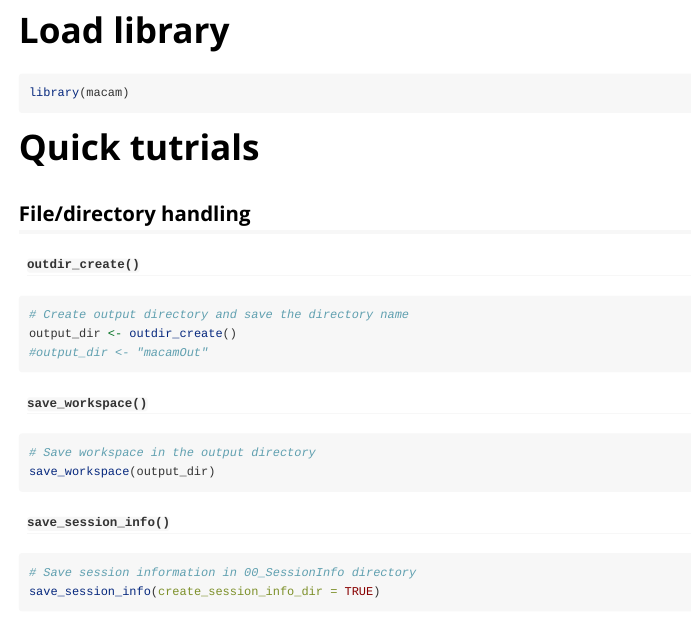
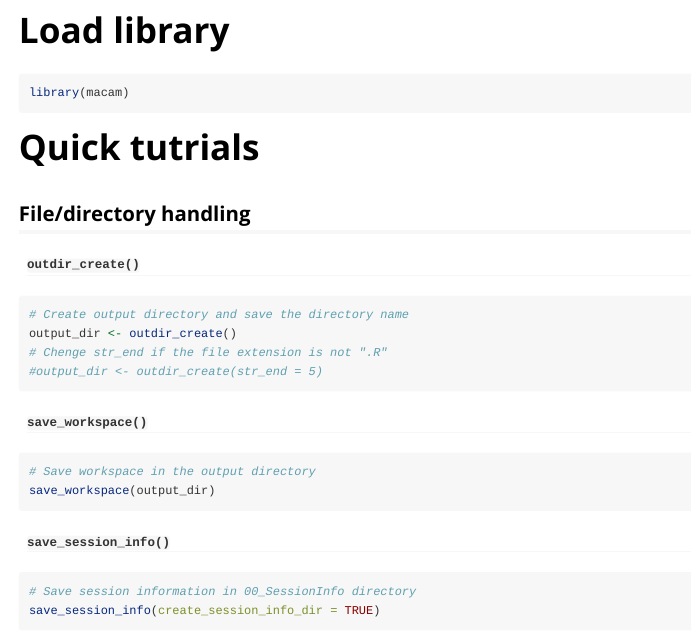
Before and after one commit to ong8181/macam, an R Markdown document (vignettes/macam.Rmd): the page in a window 1100 px wide, from 260 px down. Rendered offline with R 4.5, knitr and Pandoc, with nearby package versions.

Commit message:
vignettes edited

````diff
--- a/vignettes/macam.Rmd
+++ b/vignettes/macam.Rmd
@@ -32,7 +32,8 @@ library(macam)
 ```{r, eval=FALSE}
 # Create output directory and save the directory name
 output_dir <- outdir_create()
-#output_dir <- "macamOut"
+# Chenge str_end if the file extension is not ".R"
+#output_dir <- outdir_create(str_end = 5)
 ```
 
 #### `save_workspace()`
````
Also changed, not shown: R/file_dir_handling.R (+1 -1 lines), vignettes/macamOut/macamOut.RData (deleted).
